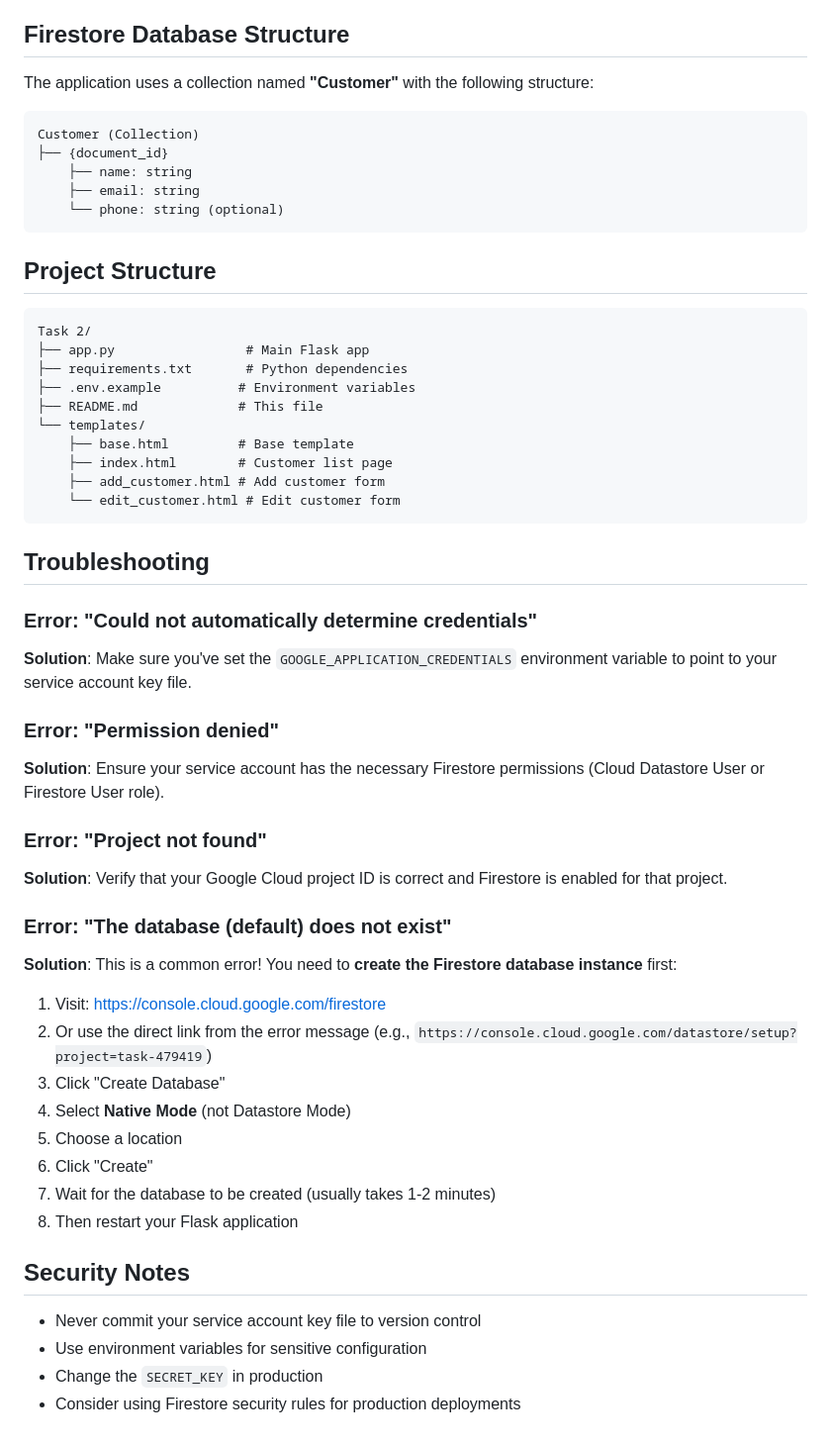
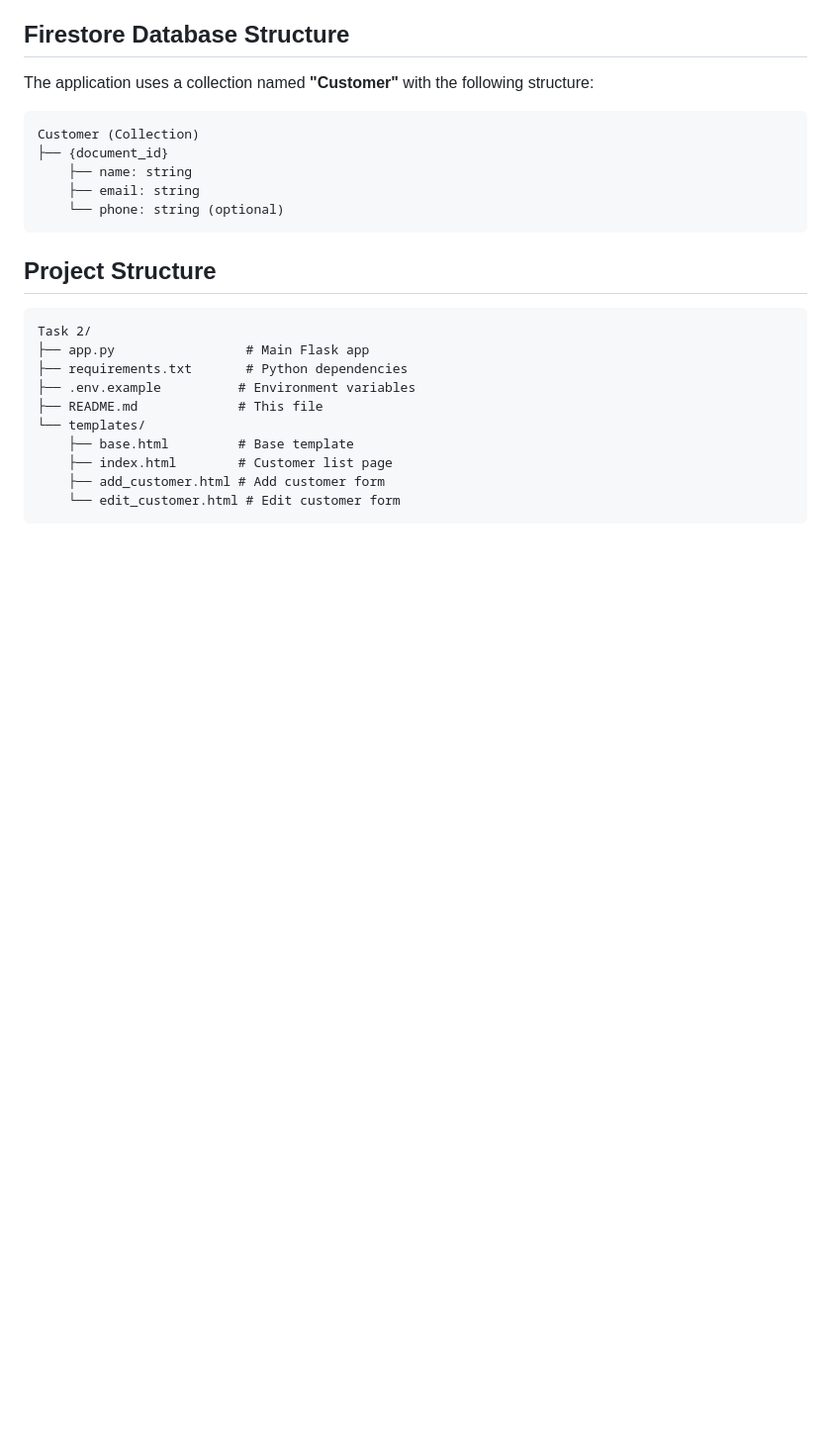
Before and after one commit to Akshaygithubsd/Task-1, a Markdown page: README.md, the part around the change printed below. Shown: that part at 99% size. Drawn GitHub-style; blank space fills up the shorter version.

Commit message:
firsst commit

````diff
--- a/README.md
+++ b/README.md
@@ -173,36 +132,3 @@ Task 2/
     ├── add_customer.html # Add customer form
     └── edit_customer.html # Edit customer form
 ```
-
-## Troubleshooting
-
-### Error: "Could not automatically determine credentials"
-
-**Solution**: Make sure you've set the `GOOGLE_APPLICATION_CREDENTIALS` environment variable to point to your service account key file.
-
-### Error: "Permission denied"
-
-**Solution**: Ensure your service account has the necessary Firestore permissions (Cloud Datastore User or Firestore User role).
-
-### Error: "Project not found"
-
-**Solution**: Verify that your Google Cloud project ID is correct and Firestore is enabled for that project.
-
-### Error: "The database (default) does not exist"
-
-**Solution**: This is a common error! You need to **create the Firestore database instance** first:
-1. Visit: https://console.cloud.google.com/firestore
-2. Or use the direct link from the error message (e.g., `https://console.cloud.google.com/datastore/setup?project=task-479419`)
-3. Click "Create Database"
-4. Select **Native Mode** (not Datastore Mode)
-5. Choose a location
-6. Click "Create"
-7. Wait for the database to be created (usually takes 1-2 minutes)
-8. Then restart your Flask application
-
-## Security Notes
-
-- Never commit your service account key file to version control
-- Use environment variables for sensitive configuration
-- Change the `SECRET_KEY` in production
-- Consider using Firestore security rules for production deployments
````
Also changed, not shown: other parts of README.md (+1 -42 lines).
